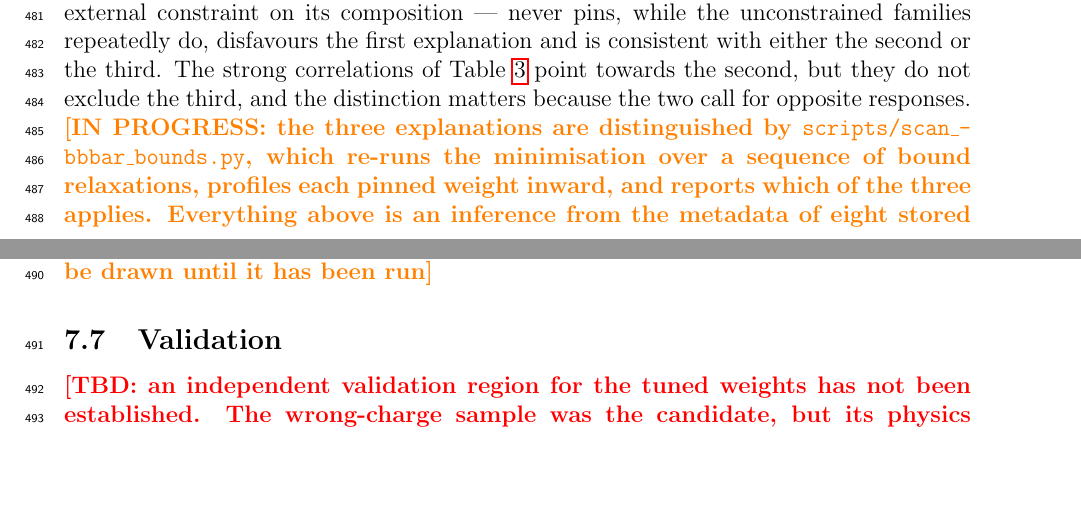
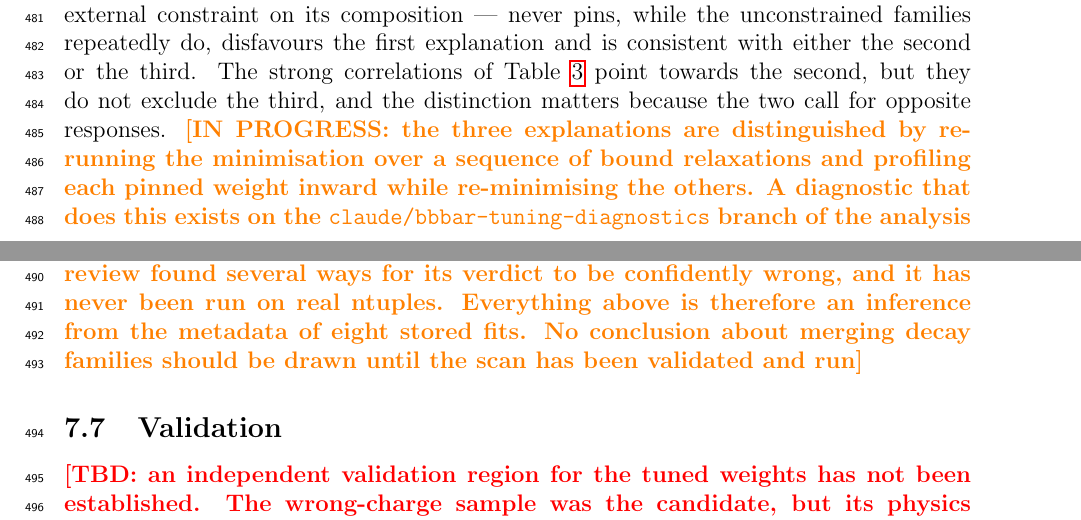
Before and after one commit to zjkjsd/B2Note_Inclusive_RD, a LaTeX paper (note.tex, which reads sections/07_bbbar_modeling.tex): two parts of pages 19 and 20 of 30, joined at a grey line, cut so that both start at the same text, the shorter picture padded with empty space. Compiled offline with pdfLaTeX.

Commit message:
Stop citing the BBbar diagnostics as part of the analysis
The two diagnostic scripts were held back from the analysis-repository pull
request and now live on a separate branch. Citing their paths would have left
the note pointing at files that do not exist at the pinned commit, and would
have implied a level of support the tooling does not have: repeated review
found several ways for the bounds scan to reach a confident but wrong verdict,
and it has never been run on real ntuples.

Sections 7 and 9 now describe the method and say where the prototype lives,
while stating plainly that it is not part of the analysis at the pinned commit
and that no conclusion about merging decay families should be drawn until it
has been validated and run.

Co-Authored-By: Claude Opus 5 <noreply@anthropic.com>
Claude-Session: https://claude.ai/code/session_01ELdZfufd7E5Y82x36ULFrb

```diff
--- a/sections/07_bbbar_modeling.tex
+++ b/sections/07_bbbar_modeling.tex
@@ -195,12 +194,15 @@ the second or the third.
 The strong correlations of Table~\ref{tab:bbbar-correlations} point towards
 the second, but they do not exclude the third, and the distinction matters
 because the two call for opposite responses.
-\InProgress{the three explanations are distinguished by
-\texttt{scripts/scan\_bbbar\_bounds.py}, which re-runs the minimisation over a
-sequence of bound relaxations, profiles each pinned weight inward, and reports
-which of the three applies.  Everything above is an inference from the
-metadata of eight stored fits, not the result of that scan; no conclusion
-about merging families should be drawn until it has been run}
+\InProgress{the three explanations are distinguished by re-running the
+minimisation over a sequence of bound relaxations and profiling each pinned
+weight inward while re-minimising the others.  A diagnostic that does this
+exists on the \texttt{claude/bbbar-tuning-diagnostics} branch of the analysis repository but is not part of the analysis at
+the pinned commit: repeated review found several ways for its verdict to be
+confidently wrong, and it has never been run on real ntuples.  Everything
+above is therefore an inference from the metadata of eight stored fits.  No
+conclusion about merging decay families should be drawn until the scan has
+been validated and run}
 
 \subsection{Validation}
 \label{sec:bbbar:validation}
```
Also changed, not shown: sections/09_systematics.tex (+4 -5 lines), CHANGELOG.md, sections/07_bbbar_modeling.tex (3 more changed lines).
